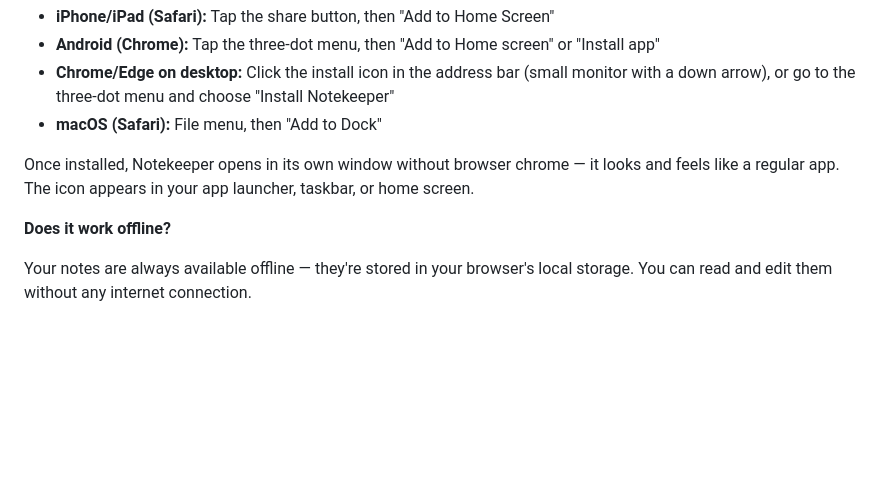
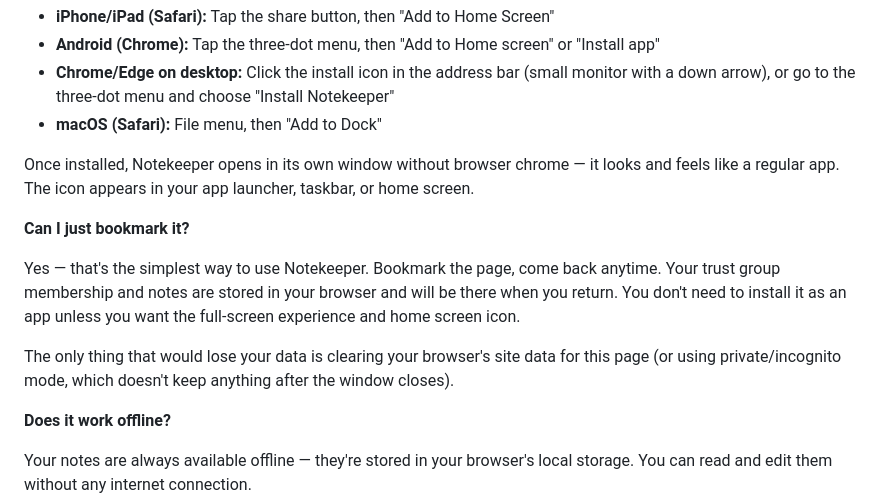
Before and after one commit to reality2-ai/r2-notekeeper, a Markdown page: README.md, the part around the change. Drawn GitHub-style; blank space fills up the shorter version.

Commit message:
docs: add bookmark FAQ — simplest way to use Notekeeper
Co-Authored-By: Claude Opus 4.6 (1M context) <noreply@anthropic.com>

```diff
--- a/README.md
+++ b/README.md
@@ -123,6 +123,12 @@ Yes. In most browsers, you can install Notekeeper so it appears alongside your o
 
 Once installed, Notekeeper opens in its own window without browser chrome — it looks and feels like a regular app. The icon appears in your app launcher, taskbar, or home screen.
 
+**Can I just bookmark it?**
+
+Yes — that's the simplest way to use Notekeeper. Bookmark the page, come back anytime. Your trust group membership and notes are stored in your browser and will be there when you return. You don't need to install it as an app unless you want the full-screen experience and home screen icon.
+
+The only thing that would lose your data is clearing your browser's site data for this page (or using private/incognito mode, which doesn't keep anything after the window closes).
+
 **Does it work offline?**
 
 Your notes are always available offline — they're stored in your browser's local storage. You can read and edit them without any internet connection.
```
